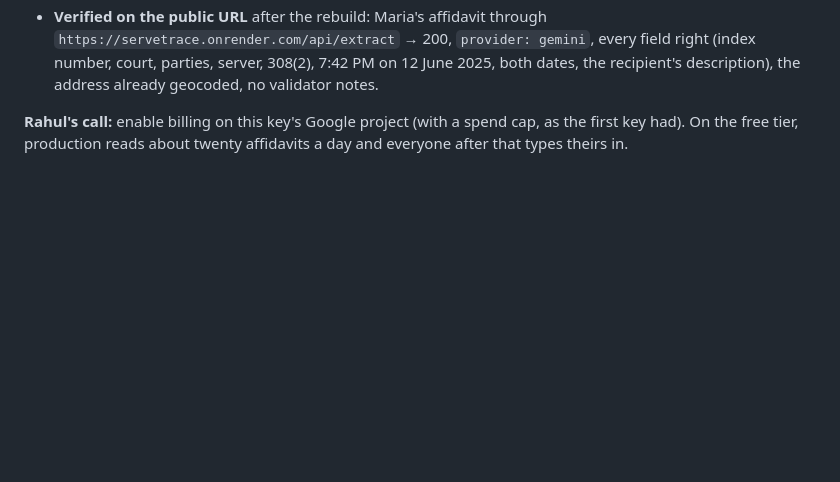
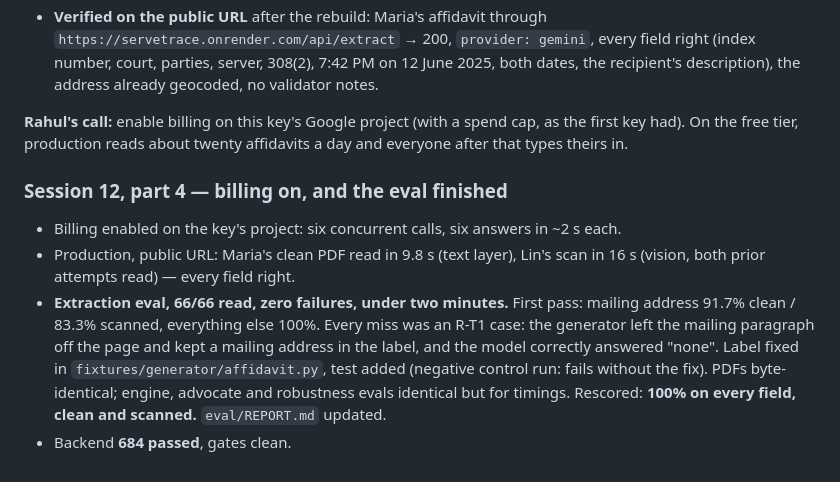
Before and after one commit to rahulgunwanistudy-2005/ServeTrace, a Markdown page: tasks/todo.md, the part around the change. GitHub-like rendering; blank space fills up the shorter version.

```diff
--- a/tasks/todo.md
+++ b/tasks/todo.md
@@ -1558,3 +1558,17 @@ Deferred: rerun the full extraction eval once the cap is raised; set `LLM_PROVID
 **Rahul's call:** enable billing on this key's Google project (with a spend cap, as the
 first key had). On the free tier, production reads about twenty affidavits a day and
 everyone after that types theirs in.
+
+### Session 12, part 4 — billing on, and the eval finished
+
+- Billing enabled on the key's project: six concurrent calls, six answers in ~2 s each.
+- Production, public URL: Maria's clean PDF read in 9.8 s (text layer), Lin's scan in
+  16 s (vision, both prior attempts read) — every field right.
+- **Extraction eval, 66/66 read, zero failures, under two minutes.** First pass: mailing
+  address 91.7% clean / 83.3% scanned, everything else 100%. Every miss was an R-T1 case:
+  the generator left the mailing paragraph off the page and kept a mailing address in the
+  label, and the model correctly answered "none". Label fixed in
+  `fixtures/generator/affidavit.py`, test added (negative control run: fails without the
+  fix). PDFs byte-identical; engine, advocate and robustness evals identical but for
+  timings. Rescored: **100% on every field, clean and scanned.** `eval/REPORT.md` updated.
+- Backend **684 passed**, gates clean.
```
Also changed, not shown: eval/REPORT.md (+26 -19 lines), tasks/lessons.md (+9 -0 lines).
